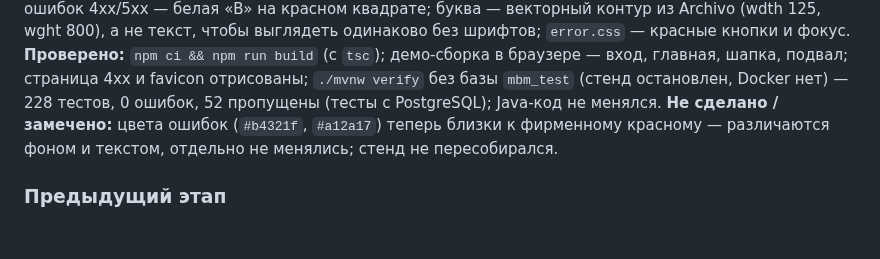
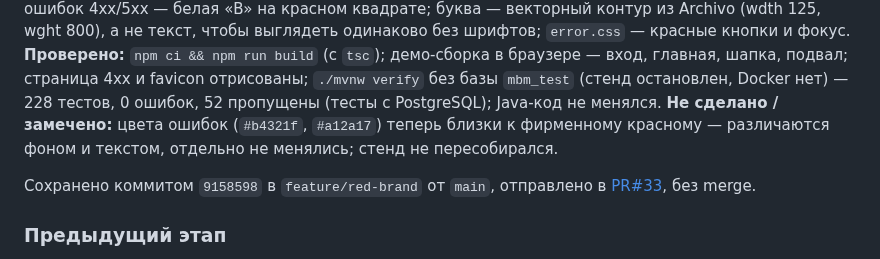
Before and after one commit to qolshatyr/mbm_motors, a Markdown page: PROJECT_CONTEXT.md, the part around the change. Rendered like a GitHub page; blank space fills up the shorter version.

Commit message:
Record red brand logo and pull request
Co-Authored-By: Claude Opus 5.5 <noreply@anthropic.com>

```diff
--- a/PROJECT_CONTEXT.md
+++ b/PROJECT_CONTEXT.md
@@ -34,6 +34,8 @@
 ### Запись: красный фирменный цвет и логотип, 29.10.2026
 
 Пользователь прислал из Claude Design макет «Формальная версия 1c» (`MBM Logo.dc.html`, вариант 2b — горизонтальный для шапки) и попросил заменить логотип и синий цвет сайта на красный. **Сделано:** `Logo.tsx` — вместо гайки на месте «B» буква «B» фирменного красного `#D71920` (на тёмном фоне `#E8333A`, подпись «АВТОЗАПЧАСТИ» белая, как в макете); `theme.css` — палитра `--blue*` переименована в `--red*` и пересчитана от `#D71920` (кнопки, ссылки `#a51219`, корзина, уведомления, фокус, подсветка поиска), белый текст на `#D71920` — контраст ≈5:1. `favicon.svg` и значок страниц ошибок 4xx/5xx — белая «B» на красном квадрате; буква — векторный контур из Archivo (wdth 125, wght 800), а не текст, чтобы выглядеть одинаково без шрифтов; `error.css` — красные кнопки и фокус. **Проверено:** `npm ci && npm run build` (с `tsc`); демо-сборка в браузере — вход, главная, шапка, подвал; страница 4xx и favicon отрисованы; `./mvnw verify` без базы `mbm_test` (стенд остановлен, Docker нет) — 228 тестов, 0 ошибок, 52 пропущены (тесты с PostgreSQL); Java-код не менялся. **Не сделано / замечено:** цвета ошибок (`#b4321f`, `#a12a17`) теперь близки к фирменному красному — различаются фоном и текстом, отдельно не менялись; стенд не пересобирался.
+
+Сохранено коммитом `9158598` в `feature/red-brand` от `main`, отправлено в [PR#33](https://github.com/qolshatyr/mbm_motors/pull/33), без merge.
 
 ### Предыдущий этап
 
```
